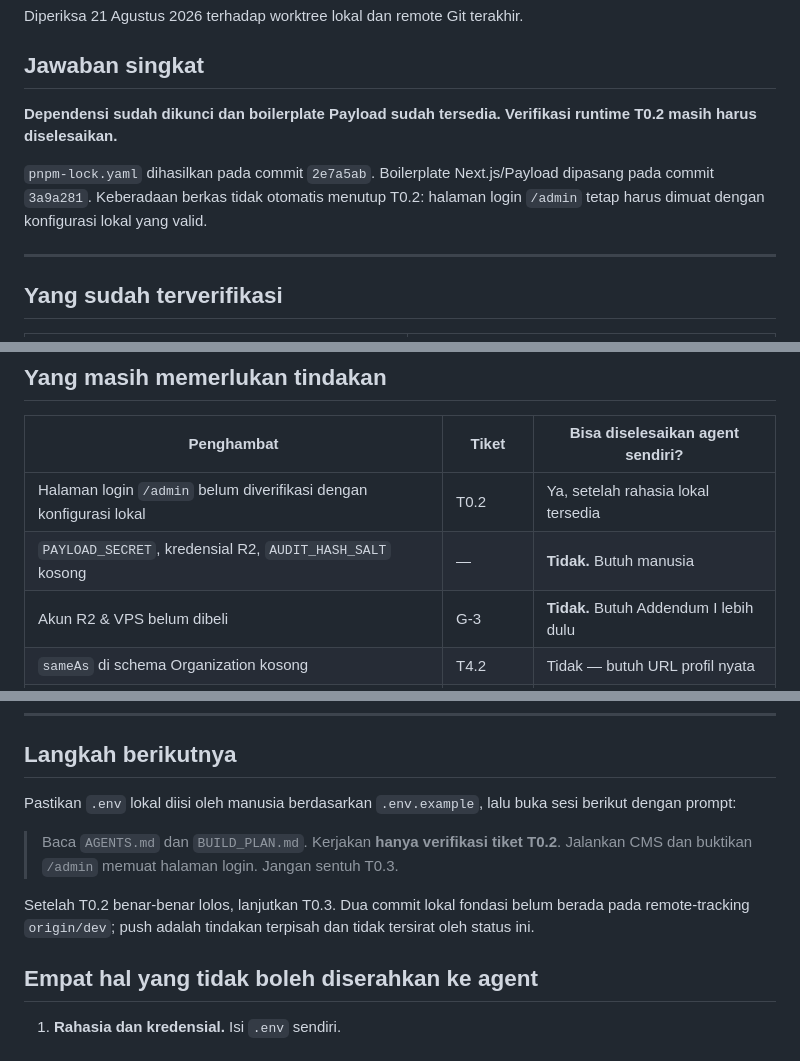
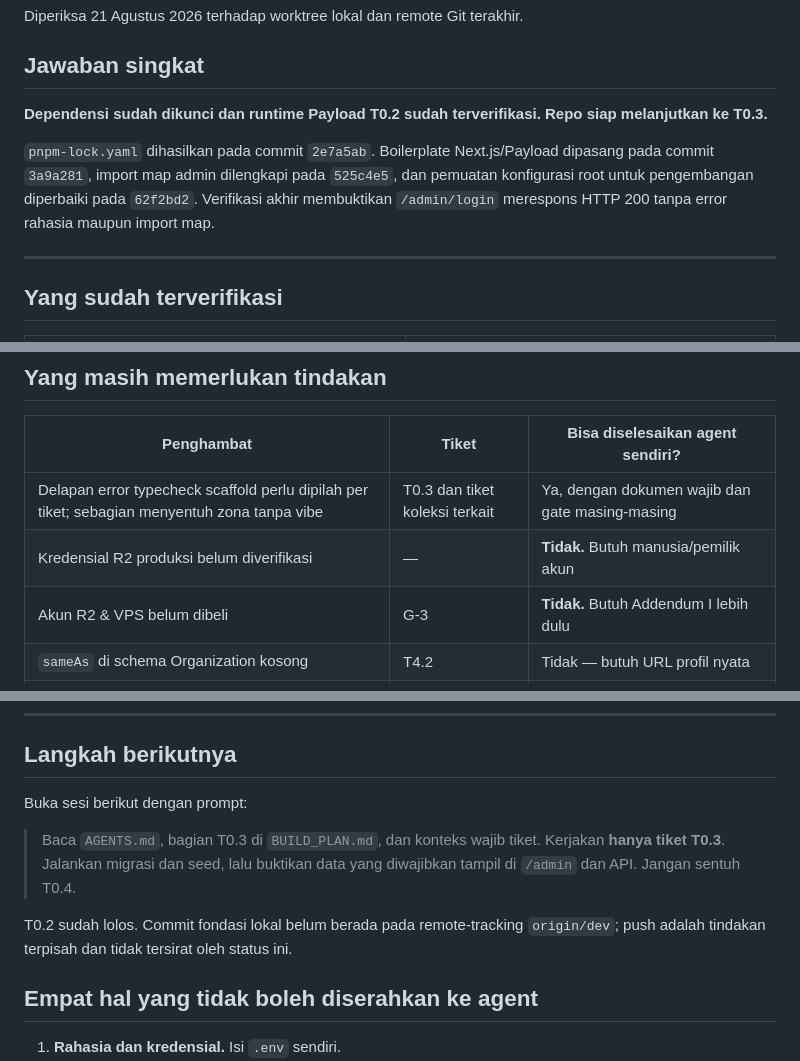
Before and after one commit to novis97/arsip-hidup, a Markdown page: READINESS.md, 3 parts joined by grey strips. Rendered like a GitHub page.

```diff
--- a/READINESS.md
+++ b/READINESS.md
@@ -4,9 +4,9 @@ Diperiksa 21 Agustus 2026 terhadap worktree lokal dan remote Git terakhir.
 
 ## Jawaban singkat
 
-**Dependensi sudah dikunci dan boilerplate Payload sudah tersedia. Verifikasi runtime T0.2 masih harus diselesaikan.**
+**Dependensi sudah dikunci dan runtime Payload T0.2 sudah terverifikasi. Repo siap melanjutkan ke T0.3.**
 
-`pnpm-lock.yaml` dihasilkan pada commit `2e7a5ab`. Boilerplate Next.js/Payload dipasang pada commit `3a9a281`. Keberadaan berkas tidak otomatis menutup T0.2: halaman login `/admin` tetap harus dimuat dengan konfigurasi lokal yang valid.
+`pnpm-lock.yaml` dihasilkan pada commit `2e7a5ab`. Boilerplate Next.js/Payload dipasang pada commit `3a9a281`, import map admin dilengkapi pada `525c4e5`, dan pemuatan konfigurasi root untuk pengembangan diperbaiki pada `62f2bd2`. Verifikasi akhir membuktikan `/admin/login` merespons HTTP 200 tanpa error rahasia maupun import map.
 
 ---
 
@@ -45,8 +46,8 @@ Ini bukan catatan kaki. Ini bukti langsung bahwa aturan anti-halusinasi di `AGEN
 
 | Penghambat | Tiket | Bisa diselesaikan agent sendiri? |
 |---|---|---|
-| Halaman login `/admin` belum diverifikasi dengan konfigurasi lokal | T0.2 | Ya, setelah rahasia lokal tersedia |
-| `PAYLOAD_SECRET`, kredensial R2, `AUDIT_HASH_SALT` kosong | — | **Tidak.** Butuh manusia |
+| Delapan error typecheck scaffold perlu dipilah per tiket; sebagian menyentuh zona tanpa vibe | T0.3 dan tiket koleksi terkait | Ya, dengan dokumen wajib dan gate masing-masing |
+| Kredensial R2 produksi belum diverifikasi | — | **Tidak.** Butuh manusia/pemilik akun |
 | Akun R2 & VPS belum dibeli | G-3 | **Tidak.** Butuh Addendum I lebih dulu |
 | `sameAs` di schema Organization kosong | T4.2 | Tidak — butuh URL profil nyata |
 | API Astro 7 berbeda dari yang saya tulis | T1.2–T1.6 | Ya, setelah T0.1 tipe bisa dibaca |
@@ -70,12 +71,12 @@ Baris terakhir jujur: scaffold `.astro` berasal dari rancangan awal sebelum depe
 
 ## Langkah berikutnya
 
-Pastikan `.env` lokal diisi oleh manusia berdasarkan `.env.example`, lalu buka sesi berikut dengan prompt:
+Buka sesi berikut dengan prompt:
 
-> Baca `AGENTS.md` dan `BUILD_PLAN.md`. Kerjakan **hanya verifikasi tiket T0.2**.
-> Jalankan CMS dan buktikan `/admin` memuat halaman login. Jangan sentuh T0.3.
+> Baca `AGENTS.md`, bagian T0.3 di `BUILD_PLAN.md`, dan konteks wajib tiket. Kerjakan **hanya tiket T0.3**.
+> Jalankan migrasi dan seed, lalu buktikan data yang diwajibkan tampil di `/admin` dan API. Jangan sentuh T0.4.
 
-Setelah T0.2 benar-benar lolos, lanjutkan T0.3. Dua commit lokal fondasi belum berada pada remote-tracking `origin/dev`; push adalah tindakan terpisah dan tidak tersirat oleh status ini.
+T0.2 sudah lolos. Commit fondasi lokal belum berada pada remote-tracking `origin/dev`; push adalah tindakan terpisah dan tidak tersirat oleh status ini.
 
 ## Empat hal yang tidak boleh diserahkan ke agent
 
```
Also changed, not shown: other parts of READINESS.md (+2 -1 lines), BUILD_PLAN.md (+5 -5 lines), SCAFFOLD_NOTES.md (+2 -2 lines).
